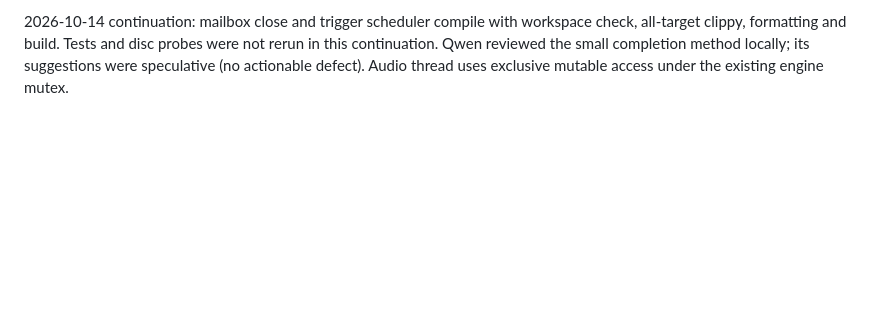
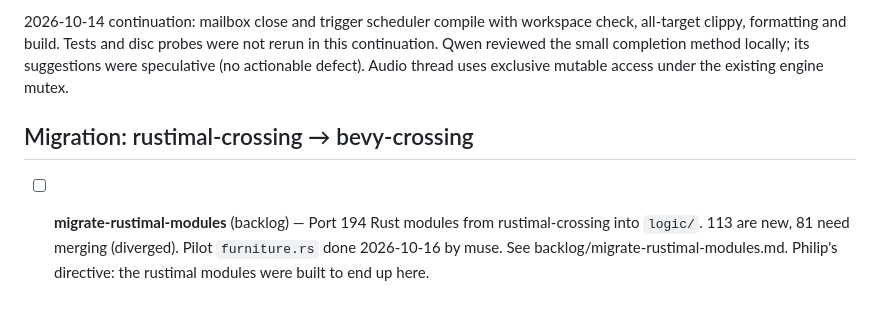
Before and after one commit to himan1372/bevy-crossing, a Markdown page: .claude-agents/ROADMAP.md, the part around the change. Drawn GitHub-style; blank space fills up the shorter version.

Commit message:
muse: add migrate-rustimal-modules task note and roadmap entry
Addresses codex feedback: proper task documentation for the
rustimal→bevy migration. Includes verification requirements.

```diff
--- a/.claude-agents/ROADMAP.md
+++ b/.claude-agents/ROADMAP.md
@@ -410,3 +410,10 @@ check, all-target clippy, formatting and build.
 Tests and disc probes were not rerun in this continuation. Qwen reviewed the small
 completion method locally; its suggestions were speculative (no actionable defect).
 Audio thread uses exclusive mutable access under the existing engine mutex.
+
+## Migration: rustimal-crossing → bevy-crossing
+
+- [ ] **migrate-rustimal-modules** (backlog) — Port 194 Rust modules from
+  rustimal-crossing into `logic/`. 113 are new, 81 need merging (diverged).
+  Pilot `furniture.rs` done 2026-10-16 by muse. See backlog/migrate-rustimal-modules.md.
+  Philip's directive: the rustimal modules were built to end up here.
```
Also changed, not shown: .claude-agents/backlog/migrate-rustimal-modules.md (added, +46 -0 lines).
